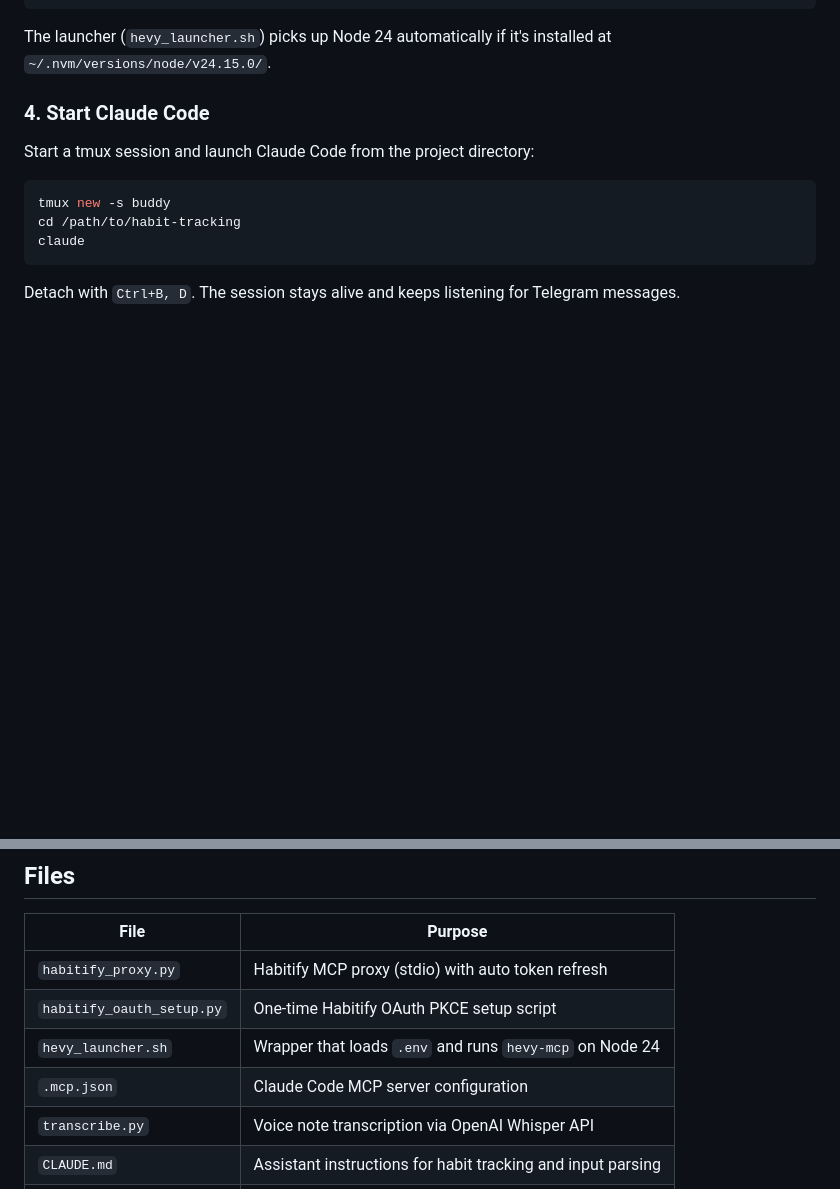
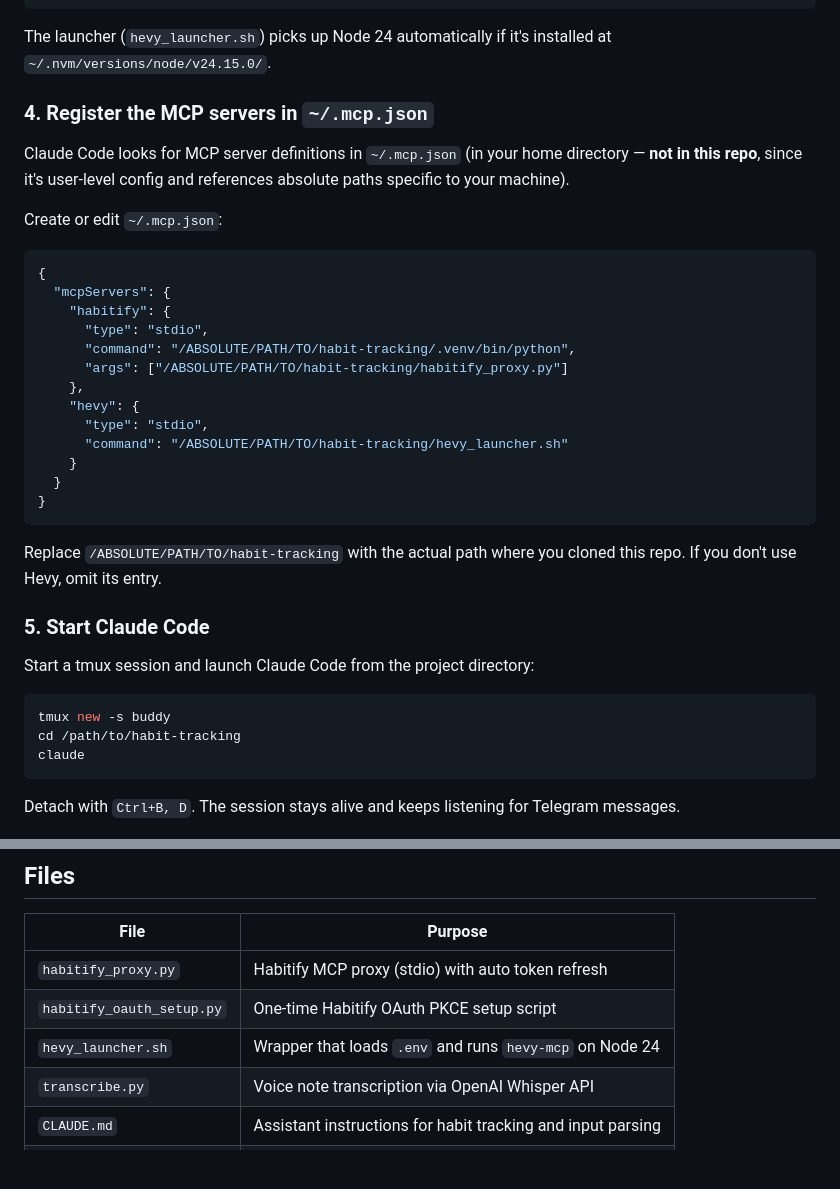
Before and after one commit to acrdlph/accountability-buddy, a Markdown page: README.md, 2 parts joined by grey strips. Rendered like a GitHub page; blank space fills up the shorter version.

Commit message:
Document MCP server registration in ~/.mcp.json
The ~/.mcp.json file is user-level config (not part of the repo) that
Claude Code reads to discover MCP servers. The README now includes a
sample config so users know exactly what to add and where.

Co-Authored-By: Claude Opus 4.6 (1M context) <noreply@anthropic.com>

````diff
--- a/README.md
+++ b/README.md
@@ -81,7 +81,31 @@ nvm alias default 22   # keep system default unchanged if you prefer
 
 The launcher (`hevy_launcher.sh`) picks up Node 24 automatically if it's installed at `~/.nvm/versions/node/v24.15.0/`.
 
-### 4. Start Claude Code
+### 4. Register the MCP servers in `~/.mcp.json`
+
+Claude Code looks for MCP server definitions in `~/.mcp.json` (in your home directory — **not in this repo**, since it's user-level config and references absolute paths specific to your machine).
+
+Create or edit `~/.mcp.json`:
+
+```json
+{
+  "mcpServers": {
+    "habitify": {
+      "type": "stdio",
+      "command": "/ABSOLUTE/PATH/TO/habit-tracking/.venv/bin/python",
+      "args": ["/ABSOLUTE/PATH/TO/habit-tracking/habitify_proxy.py"]
+    },
+    "hevy": {
+      "type": "stdio",
+      "command": "/ABSOLUTE/PATH/TO/habit-tracking/hevy_launcher.sh"
+    }
+  }
+}
+```
+
+Replace `/ABSOLUTE/PATH/TO/habit-tracking` with the actual path where you cloned this repo. If you don't use Hevy, omit its entry.
+
+### 5. Start Claude Code
 
 Start a tmux session and launch Claude Code from the project directory:
 
@@ -100,7 +124,6 @@ Detach with `Ctrl+B, D`. The session stays alive and keeps listening for Telegra
 | `habitify_proxy.py` | Habitify MCP proxy (stdio) with auto token refresh |
 | `habitify_oauth_setup.py` | One-time Habitify OAuth PKCE setup script |
 | `hevy_launcher.sh` | Wrapper that loads `.env` and runs `hevy-mcp` on Node 24 |
-| `.mcp.json` | Claude Code MCP server configuration |
 | `transcribe.py` | Voice note transcription via OpenAI Whisper API |
 | `CLAUDE.md` | Assistant instructions for habit tracking and input parsing |
 | `.env` | Stores API keys and tokens (gitignored) |
````
